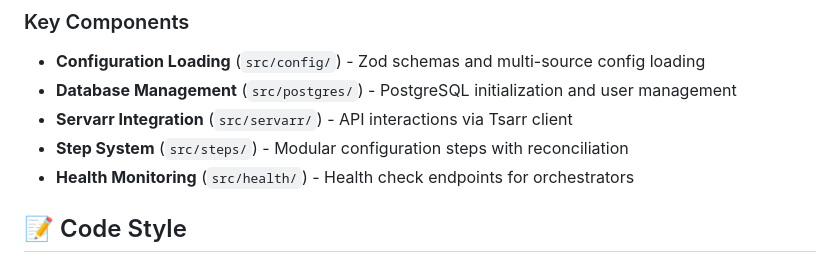
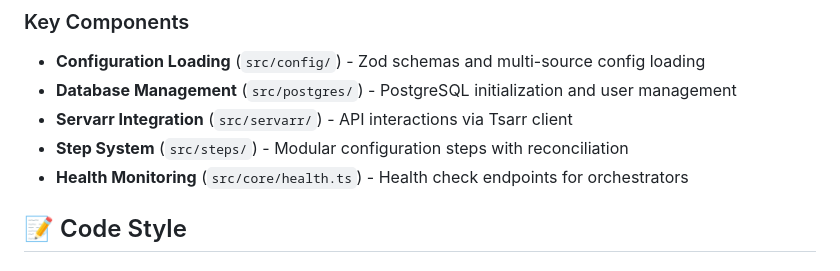
Before and after one commit to robbeverhelst/Preparr, a Markdown page: CONTRIBUTING.md, the part around the change. GitHub-like rendering.

Commit message:
no-mistakes(document): Point CONTRIBUTING health component to src/core/health.ts

```diff
--- a/CONTRIBUTING.md
+++ b/CONTRIBUTING.md
@@ -67,7 +67,7 @@ PrepArr uses a **three-container pattern** for each Servarr application:
 - **Database Management** (`src/postgres/`) - PostgreSQL initialization and user management
 - **Servarr Integration** (`src/servarr/`) - API interactions via Tsarr client
 - **Step System** (`src/steps/`) - Modular configuration steps with reconciliation
-- **Health Monitoring** (`src/health/`) - Health check endpoints for orchestrators
+- **Health Monitoring** (`src/core/health.ts`) - Health check endpoints for orchestrators
 
 ## 📝 Code Style
 
```
